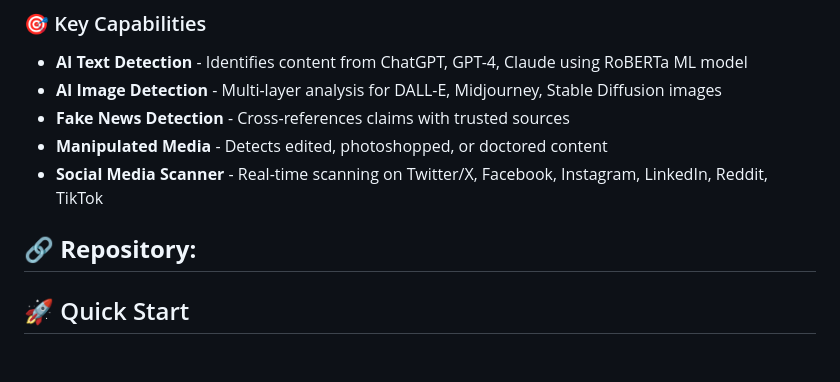
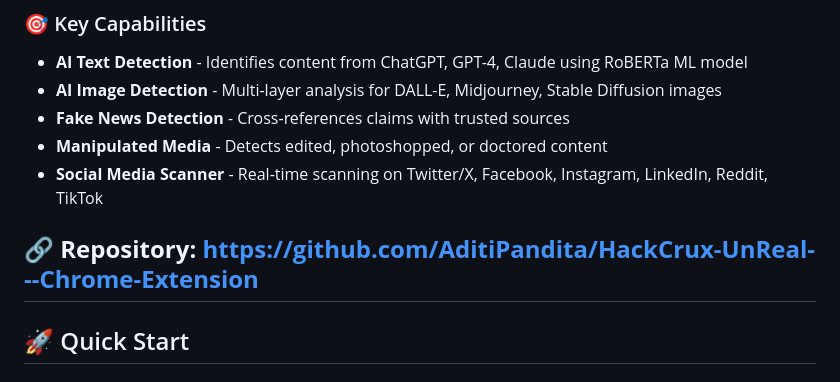
Before and after one commit to AditiPandita/HackCrux-UnReal---Chrome-Extension, a Markdown page: README.md, the part around the change. Drawn GitHub-style.

Commit message:
Update repository link in README

```diff
--- a/README.md
+++ b/README.md
@@ -26,7 +26,7 @@
 - **Manipulated Media** - Detects edited, photoshopped, or doctored content
 - **Social Media Scanner** - Real-time scanning on Twitter/X, Facebook, Instagram, LinkedIn, Reddit, TikTok
 
-**🔗 Repository:**
+**🔗 Repository: https://github.com/AditiPandita/HackCrux-UnReal---Chrome-Extension**
 ---
 
 ## 🚀 Quick Start
```
